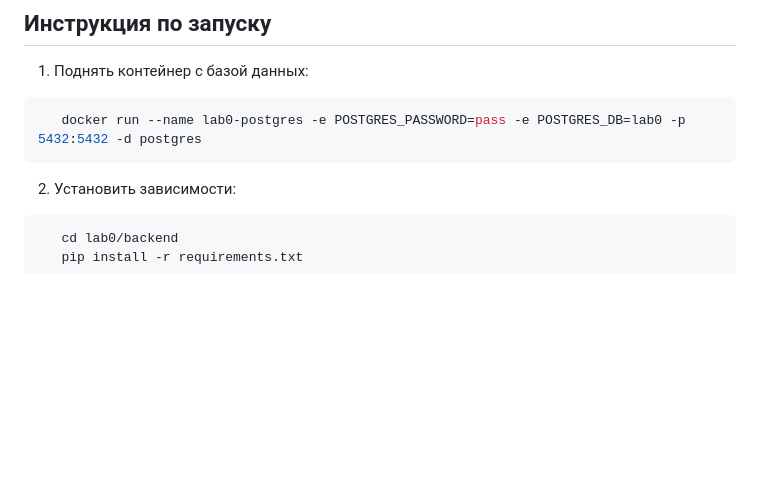
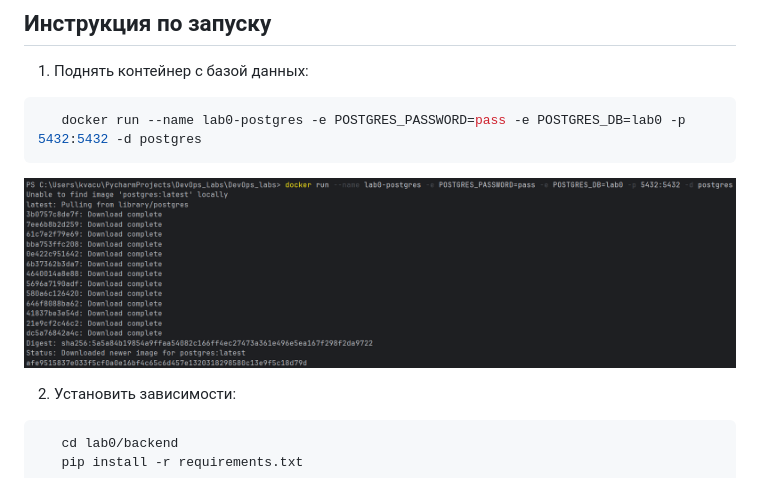
Before and after one commit to julliettta/DevOps_labs, a Markdown page: lab0/report.md, the part around the change. GitHub-like rendering; blank space fills up the shorter version.

````diff
--- a/lab0/report.md
+++ b/lab0/report.md
@@ -24,7 +24,7 @@
 ```bash
    docker run --name lab0-postgres -e POSTGRES_PASSWORD=pass -e POSTGRES_DB=lab0 -p 5432:5432 -d postgres
 ```
-
+![Docker](images/docker.png)
 
 2. Установить зависимости:
 ```bash
````
